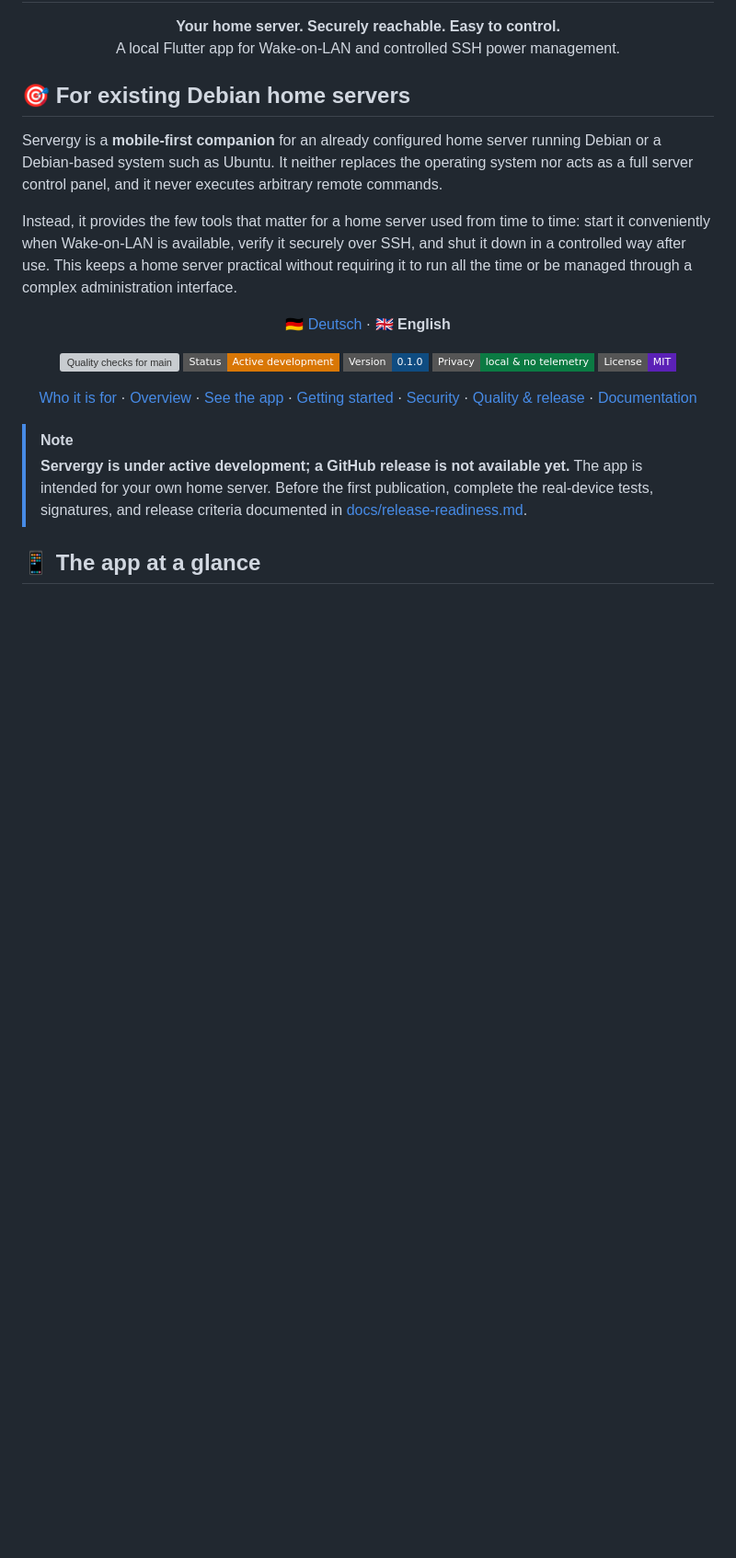
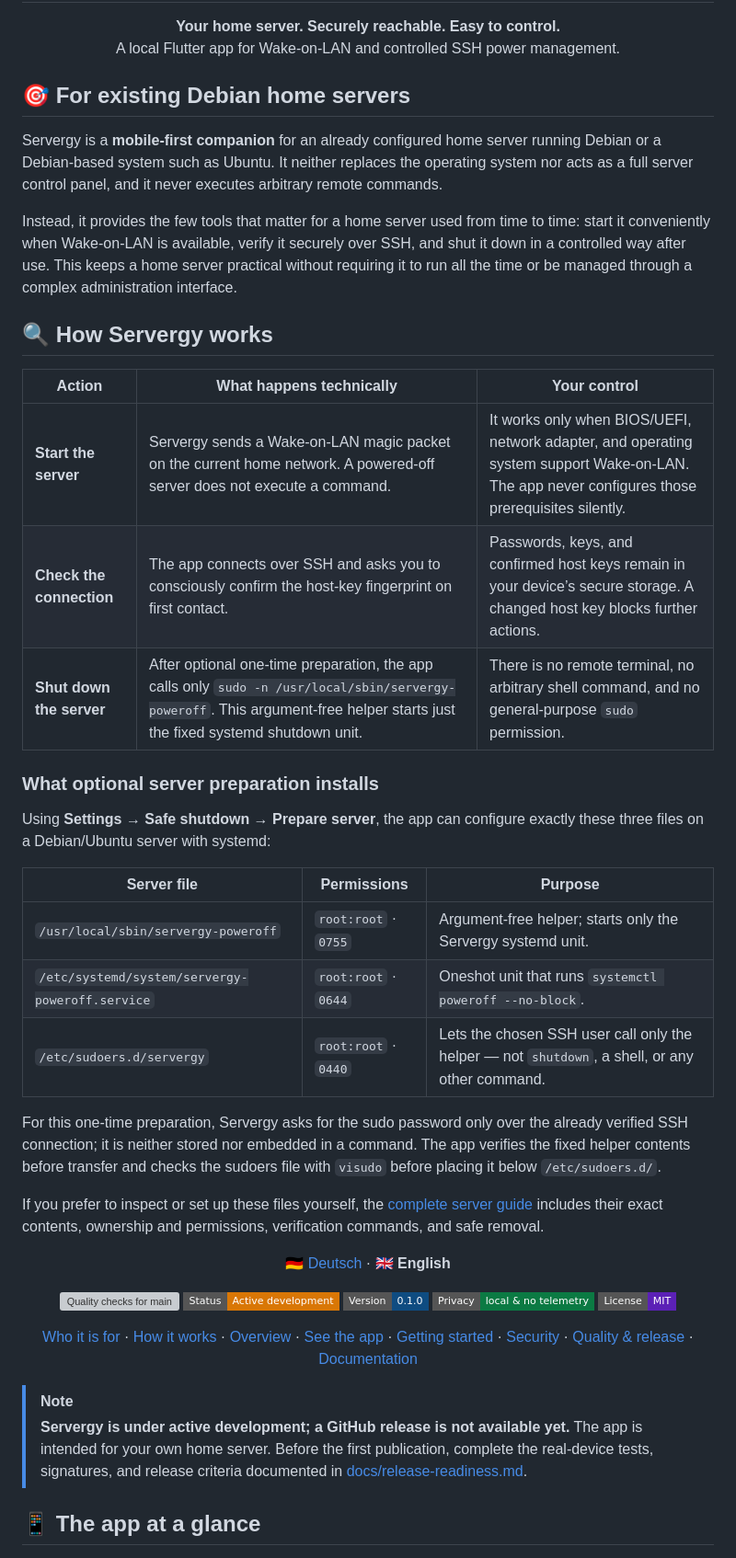
Before and after one commit to Web-Developer-DB/Servergy, a Markdown page: README.en.md, the part around the change. Shown at 92% size. Drawn GitHub-style; badges without logos; blank space fills up the shorter version; grey boxes are pictures that could not be loaded.

```diff
--- a/README.en.md
+++ b/README.en.md
@@ -21,6 +21,34 @@ to time: start it conveniently when Wake-on-LAN is available, verify it
 securely over SSH, and shut it down in a controlled way after use. This keeps a
 home server practical without requiring it to run all the time or be managed
 through a complex administration interface.
+
+## 🔍 How Servergy works
+
+| Action | What happens technically | Your control |
+| --- | --- | --- |
+| **Start the server** | Servergy sends a Wake-on-LAN magic packet on the current home network. A powered-off server does not execute a command. | It works only when BIOS/UEFI, network adapter, and operating system support Wake-on-LAN. The app never configures those prerequisites silently. |
+| **Check the connection** | The app connects over SSH and asks you to consciously confirm the host-key fingerprint on first contact. | Passwords, keys, and confirmed host keys remain in your device’s secure storage. A changed host key blocks further actions. |
+| **Shut down the server** | After optional one-time preparation, the app calls only `sudo -n /usr/local/sbin/servergy-poweroff`. This argument-free helper starts just the fixed systemd shutdown unit. | There is no remote terminal, no arbitrary shell command, and no general-purpose `sudo` permission. |
+
+### What optional server preparation installs
+
+Using **Settings → Safe shutdown → Prepare server**, the app can configure
+exactly these three files on a Debian/Ubuntu server with systemd:
+
+| Server file | Permissions | Purpose |
+| --- | --- | --- |
+| `/usr/local/sbin/servergy-poweroff` | `root:root` · `0755` | Argument-free helper; starts only the Servergy systemd unit. |
+| `/etc/systemd/system/servergy-poweroff.service` | `root:root` · `0644` | Oneshot unit that runs `systemctl poweroff --no-block`. |
+| `/etc/sudoers.d/servergy` | `root:root` · `0440` | Lets the chosen SSH user call only the helper — not `shutdown`, a shell, or any other command. |
+
+For this one-time preparation, Servergy asks for the sudo password only over
+the already verified SSH connection; it is neither stored nor embedded in a
+command. The app verifies the fixed helper contents before transfer and checks
+the sudoers file with `visudo` before placing it below `/etc/sudoers.d/`.
+
+If you prefer to inspect or set up these files yourself, the [complete server
+guide](docs/server-setup.en.md) includes their exact contents, ownership and
+permissions, verification commands, and safe removal.
 
 <p align="center">
   <a href="README.md">🇩🇪 Deutsch</a> ·
@@ -47,6 +75,7 @@ through a complex administration interface.
 
 <p align="center">
   <a href="#-for-existing-debian-home-servers">Who it is for</a> ·
+  <a href="#-how-servergy-works">How it works</a> ·
   <a href="#-overview">Overview</a> ·
   <a href="#-the-app-at-a-glance">See the app</a> ·
   <a href="#-getting-started">Getting started</a> ·
```
Also changed, not shown: README.md (+31 -0 lines).
